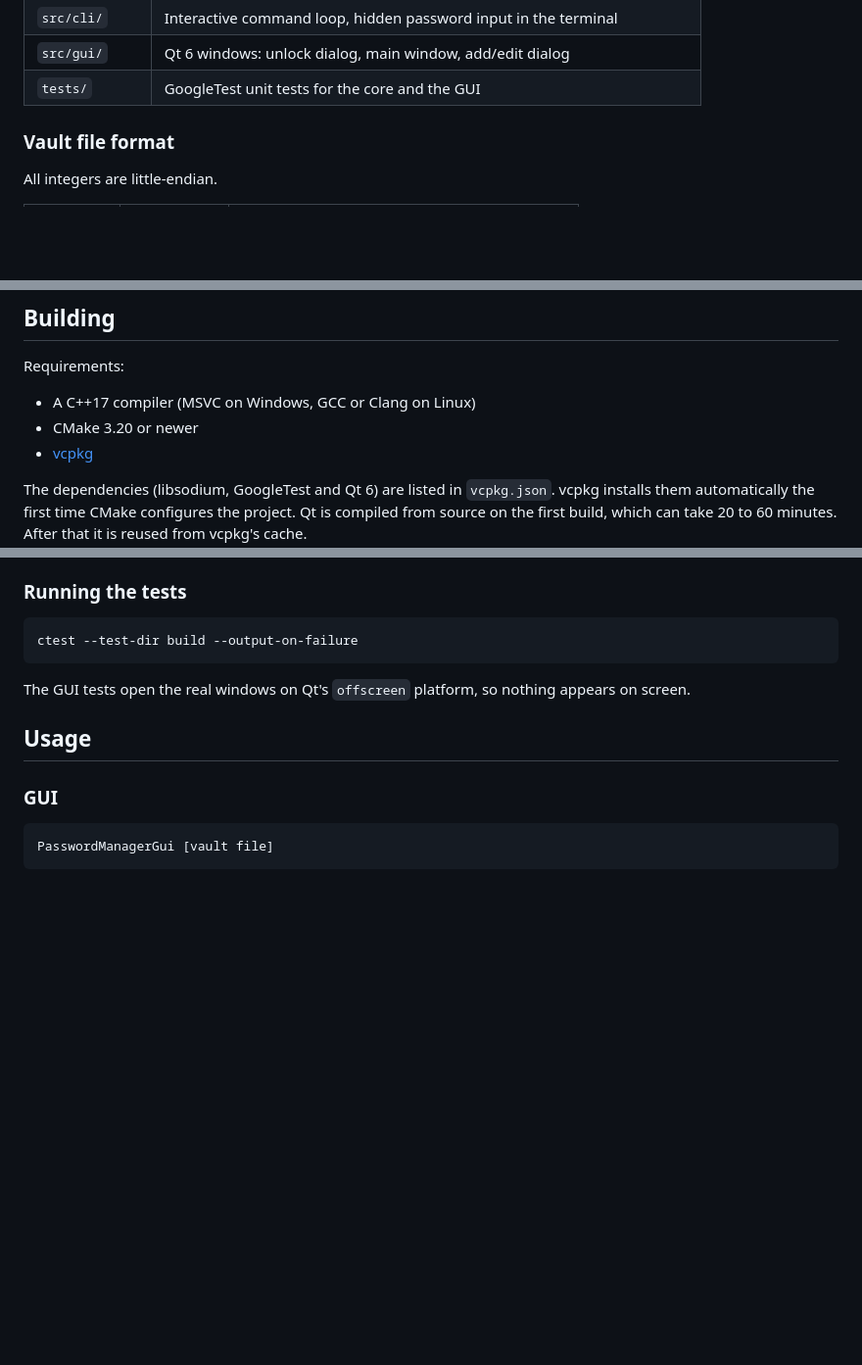
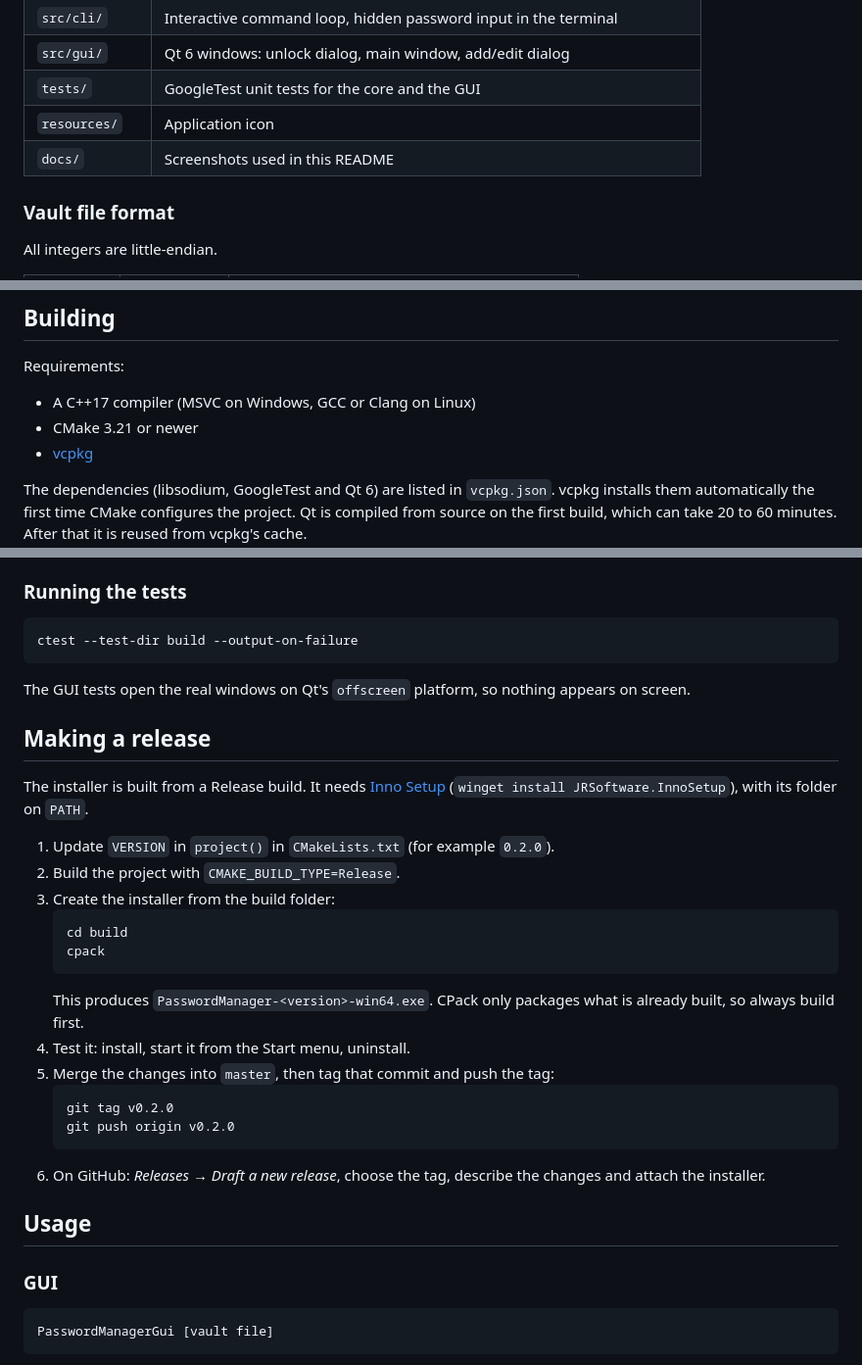
Before and after one commit to ivlad20/Password-manager, a Markdown page: README.md, 3 parts joined by grey strips. Shown at 98% size. Drawn GitHub-style; blank space fills up the shorter version.

````diff
--- a/README.md
+++ b/README.md
@@ -43,6 +60,8 @@ CLI and the GUI are two thin front ends over the same `vault_core` library.
 | `src/cli/` | Interactive command loop, hidden password input in the terminal |
 | `src/gui/` | Qt 6 windows: unlock dialog, main window, add/edit dialog |
 | `tests/` | GoogleTest unit tests for the core and the GUI |
+| `resources/` | Application icon |
+| `docs/` | Screenshots used in this README |
 
 ### Vault file format
 
@@ -65,7 +84,7 @@ again from the master password. The key itself is never written to disk.
 
 Requirements:
 - A C++17 compiler (MSVC on Windows, GCC or Clang on Linux)
-- CMake 3.20 or newer
+- CMake 3.21 or newer
 - [vcpkg](https://github.com/microsoft/vcpkg)
 
 The dependencies (libsodium, GoogleTest and Qt 6) are listed in `vcpkg.json`.
@@ -95,6 +114,30 @@ ctest --test-dir build --output-on-failure
 
 The GUI tests open the real windows on Qt's `offscreen` platform, so nothing
 appears on screen.
+
+## Making a release
+
+The installer is built from a Release build. It needs
+[Inno Setup](https://jrsoftware.org/isinfo.php) (`winget install JRSoftware.InnoSetup`),
+with its folder on `PATH`.
+
+1. Update `VERSION` in `project()` in `CMakeLists.txt` (for example `0.2.0`).
+2. Build the project with `CMAKE_BUILD_TYPE=Release`.
+3. Create the installer from the build folder:
+   ```bash
+   cd build
+   cpack
+   ```
+   This produces `PasswordManager-<version>-win64.exe`. CPack only packages what is
+   already built, so always build first.
+4. Test it: install, start it from the Start menu, uninstall.
+5. Merge the changes into `master`, then tag that commit and push the tag:
+   ```bash
+   git tag v0.2.0
+   git push origin v0.2.0
+   ```
+6. On GitHub: *Releases → Draft a new release*, choose the tag, describe the changes
+   and attach the installer.
 
 ## Usage
 
````
Also changed, not shown: other parts of README.md (+17 -0 lines), docs/ss_1_pm.png (added), docs/ss_2_pm.png (added), docs/ss_3_pm.png (added), docs/ss_4_pm.png (added), 1 other file.
